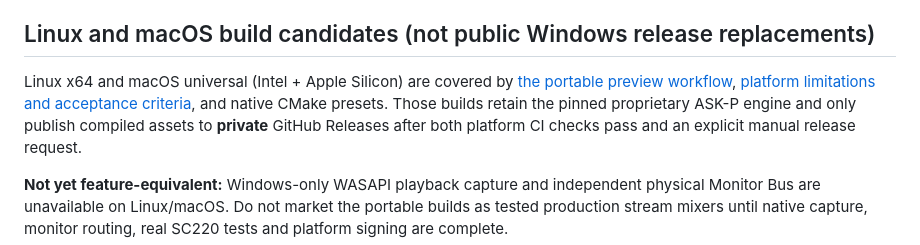
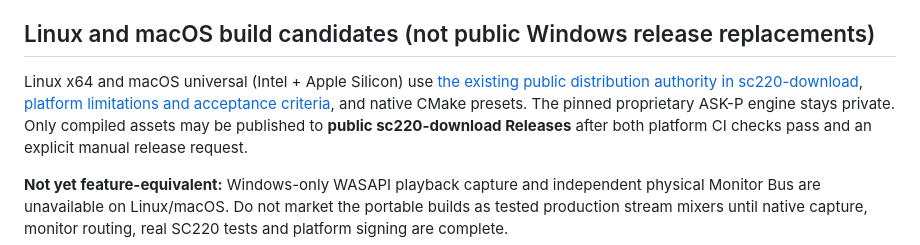
Before and after one commit to masarray/sc220-live, a Markdown page: README.md, the part around the change. Drawn GitHub-style.

Commit message:
docs: point Linux/macOS distribution to official public sc220-download Releases

```diff
--- a/README.md
+++ b/README.md
@@ -142,11 +142,11 @@ See [docs/RELEASE_BOUNDARY.md](docs/RELEASE_BOUNDARY.md), [docs/PUBLIC_RELEASE_G
 
 ## Linux and macOS build candidates (not public Windows release replacements)
 
-Linux x64 and macOS universal (Intel + Apple Silicon) are covered by
-[the portable preview workflow](.github/workflows/portable-release.yml),
+Linux x64 and macOS universal (Intel + Apple Silicon) use
+[the existing public distribution authority in sc220-download](https://github.com/masarray/sc220-download/blob/main/.github/workflows/build-portable-release.yml),
 [platform limitations and acceptance criteria](docs/PORTABLE_RELEASE.md),
-and native CMake presets. Those builds retain the pinned proprietary ASK-P
-engine and only publish compiled assets to **private** GitHub Releases
+and native CMake presets. The pinned proprietary ASK-P engine stays private.
+Only compiled assets may be published to **public sc220-download Releases**
 after both platform CI checks pass and an explicit manual release request.
 
 **Not yet feature-equivalent:** Windows-only WASAPI playback capture and
```
